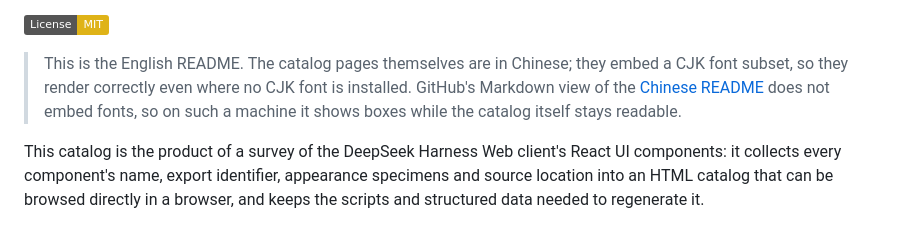
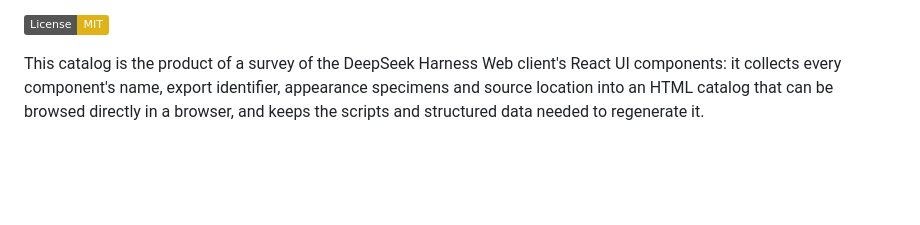
Before and after one commit to liuke101/dsh-UIUX, a Markdown page: README.en.md, the part around one of its changes. Drawn GitHub-style; badges without logos; blank space fills up the shorter version.

```diff
--- a/README.en.md
+++ b/README.en.md
@@ -4,7 +4,5 @@
 
 [![License: MIT](https://img.shields.io/badge/License-MIT-yellow.svg)](LICENSE)
-
-> This is the English README. The catalog pages themselves are in Chinese; they embed a CJK font subset, so they render correctly even where no CJK font is installed. GitHub's Markdown view of the [Chinese README](README.md) does not embed fonts, so on such a machine it shows boxes while the catalog itself stays readable.
 
 This catalog is the product of a survey of the DeepSeek Harness Web client's React UI components: it collects every component's name, export identifier, appearance specimens and source location into an HTML catalog that can be browsed directly in a browser, and keeps the scripts and structured data needed to regenerate it.
 
```
Also changed, not shown: other parts of README.en.md (+1 -1 lines), README.md (+1 -3 lines).
